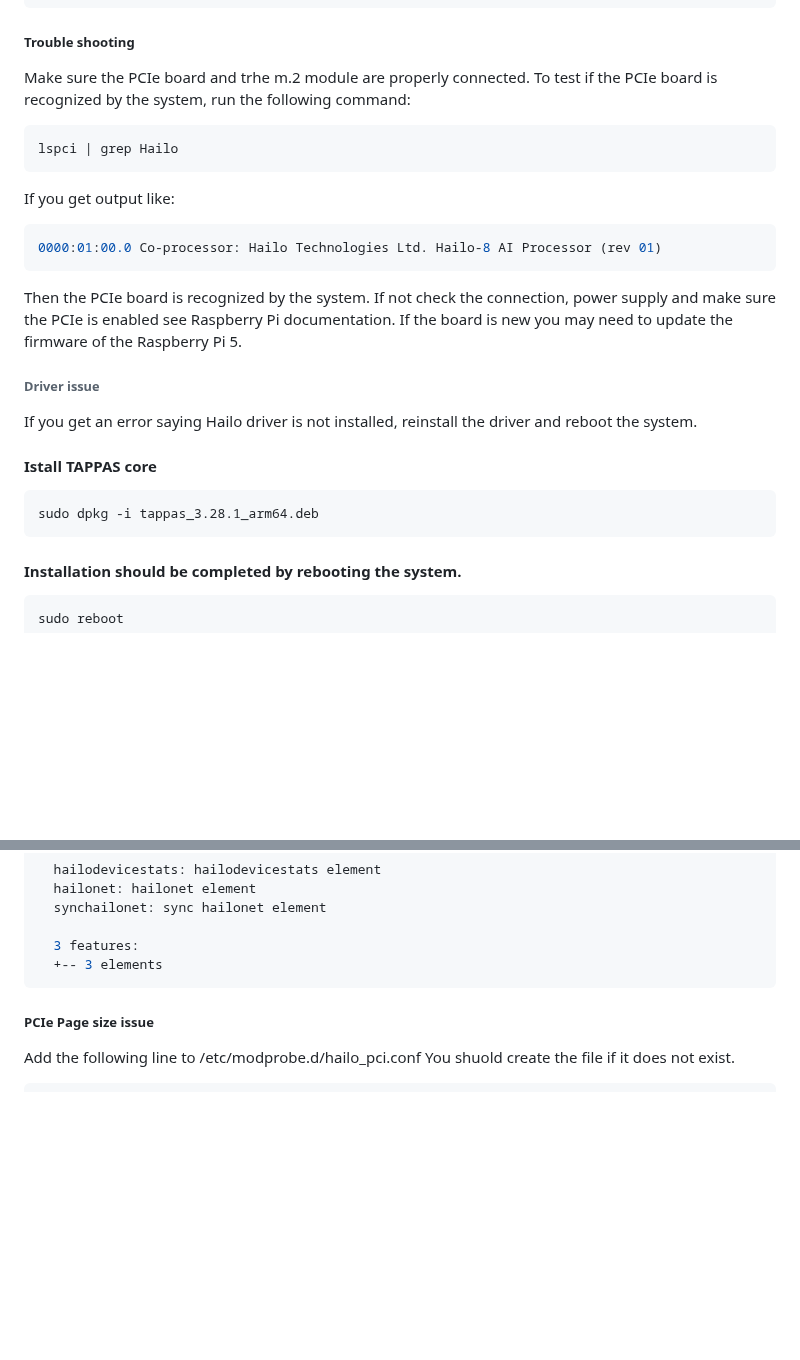
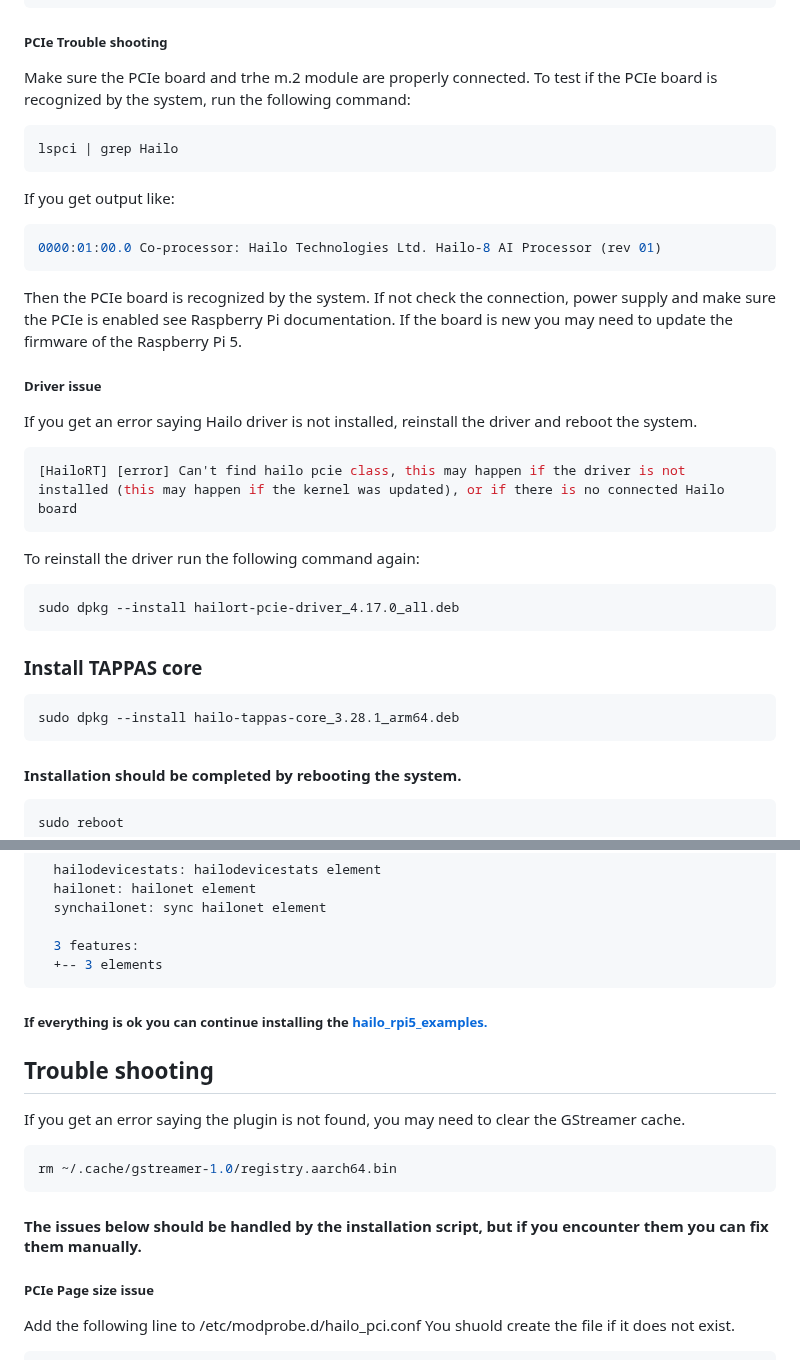
Before and after one commit to hailo-ai/hailo-rpi5-examples, a Markdown page: doc/install-raspberry-pi5.md, 2 parts joined by grey strips. Drawn GitHub-style; blank space fills up the shorter version.

````diff
--- a/doc/install-raspberry-pi5.md
+++ b/doc/install-raspberry-pi5.md
@@ -148,7 +148,7 @@ Part Number: HM218B1C2FAE
 Product Name: HAILO-8 AI ACC M.2 M KEY MODULE EXT TEMP
 ```
 
-##### Trouble shooting
+##### PCIe Trouble shooting
 Make sure the PCIe board and trhe m.2 module are properly connected.
 To test if the PCIe board is recognized by the system, run the following command:
 
@@ -163,13 +163,20 @@ Then the PCIe board is recognized by the system.
 If not check the connection, power supply and make sure the PCIe is enabled see Raspberry Pi documentation.
 If the board is new you may need to update the firmware of the Raspberry Pi 5.
 
-###### Driver issue
+##### Driver issue
 If you get an error saying Hailo driver is not installed, reinstall the driver and reboot the system.
+```bash
+[HailoRT] [error] Can't find hailo pcie class, this may happen if the driver is not installed (this may happen if the kernel was updated), or if there is no connected Hailo board
+```
+To reinstall the driver run the following command again:
+```bash
+sudo dpkg --install hailort-pcie-driver_4.17.0_all.deb
+```
 
-#### Istall TAPPAS core
+### Install TAPPAS core
 
 ```bash
-sudo dpkg -i tappas_3.28.1_arm64.deb
+sudo dpkg --install hailo-tappas-core_3.28.1_arm64.deb
 ```
 
 #### Installation should be completed by rebooting the system.
@@ -227,7 +234,15 @@ Plugin Details:
   3 features:
   +-- 3 elements
 ```
+##### If everything is ok you can continue installing the [hailo_rpi5_examples.](../README.md#configure-environment)
 
+## Trouble shooting
+If you get an error saying the plugin is not found, you may need to clear the GStreamer cache.
+
+```bash
+rm ~/.cache/gstreamer-1.0/registry.aarch64.bin
+```
+#### The issues below should be handled by the installation script, but if you encounter them you can fix them manually.
 
 ##### PCIe Page size issue
 Add the following line to /etc/modprobe.d/hailo_pci.conf
````
Also changed, not shown: other parts of doc/install-raspberry-pi5.md (+0 -41 lines).
